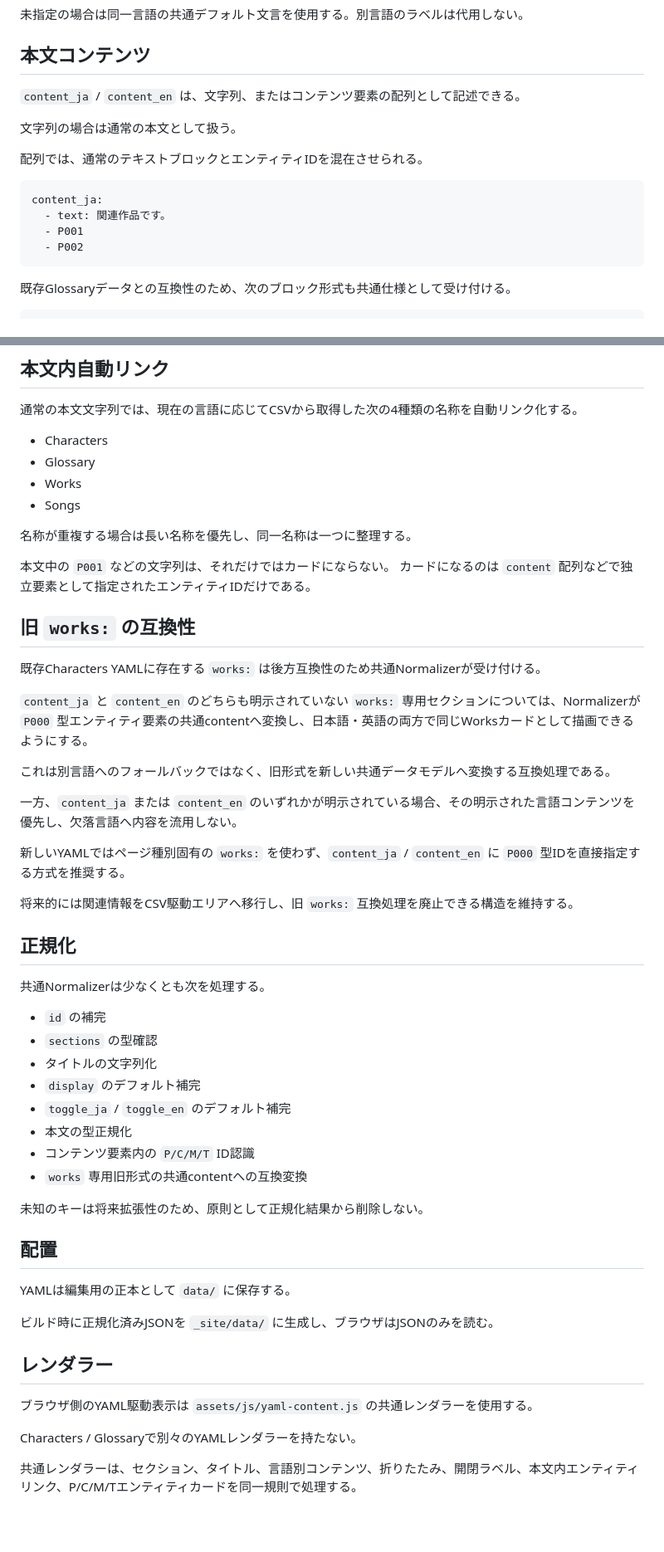
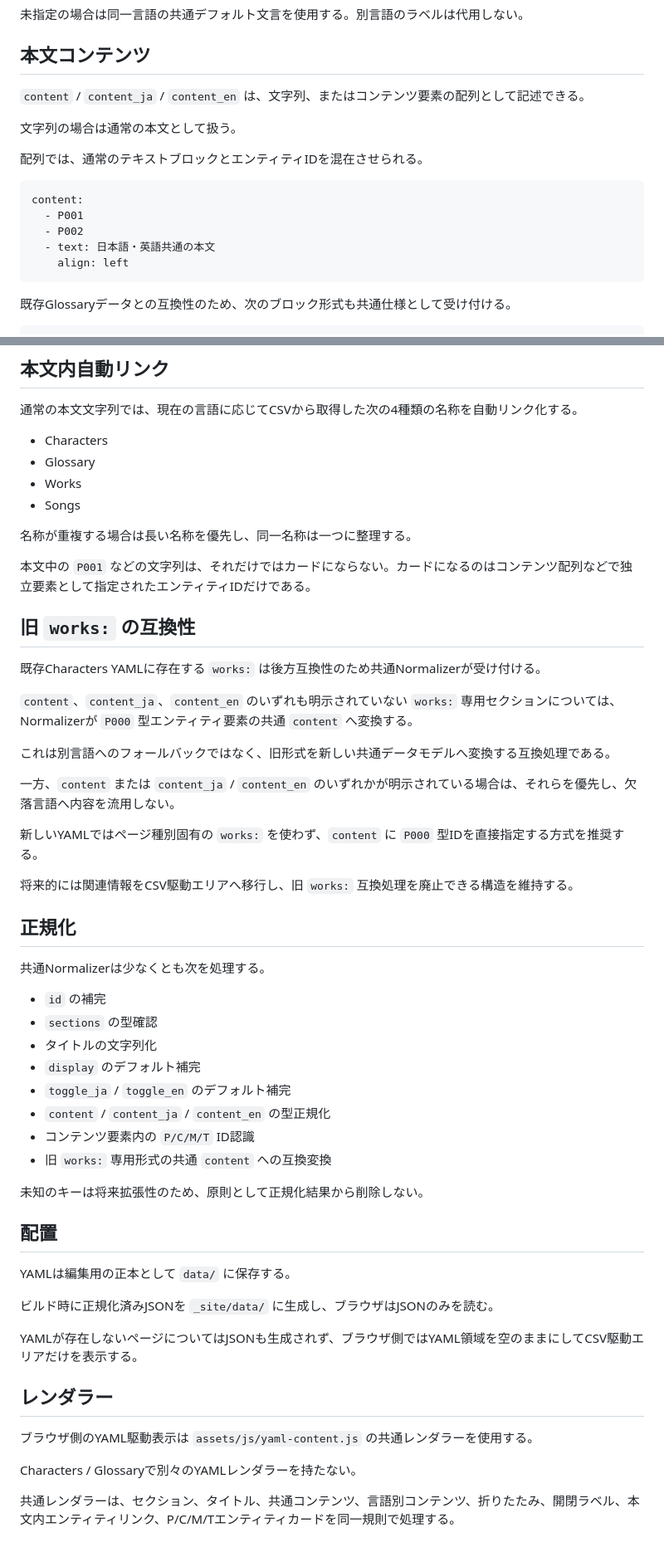
Before and after one commit to Kagami-to/Kagami-to.github.io, a Markdown page: docs/yaml-content-spec.md, 2 parts joined by grey strips. Shown at 83% size. Drawn GitHub-style; blank space fills up the shorter version.

Commit message:
Document common content and optional YAML behavior

````diff
--- a/docs/yaml-content-spec.md
+++ b/docs/yaml-content-spec.md
@@ -78,17 +90,18 @@ toggle_en:
 
 ## 本文コンテンツ
 
-`content_ja` / `content_en` は、文字列、またはコンテンツ要素の配列として記述できる。
+`content` / `content_ja` / `content_en` は、文字列、またはコンテンツ要素の配列として記述できる。
 
 文字列の場合は通常の本文として扱う。
 
 配列では、通常のテキストブロックとエンティティIDを混在させられる。
 
 ```yaml
-content_ja:
-  - text: 関連作品です。
+content:
   - P001
   - P002
+  - text: 日本語・英語共通の本文
+    align: left
 ```
 
 既存Glossaryデータとの互換性のため、次のブロック形式も共通仕様として受け付ける。
@@ -155,20 +167,19 @@ IDは `^P\d+$`、`^C\d+$`、`^M\d+$`、`^T\d+$` に一致するものをカー
 
 名称が重複する場合は長い名称を優先し、同一名称は一つに整理する。
 
-本文中の `P001` などの文字列は、それだけではカードにならない。
-カードになるのは `content` 配列などで独立要素として指定されたエンティティIDだけである。
+本文中の `P001` などの文字列は、それだけではカードにならない。カードになるのはコンテンツ配列などで独立要素として指定されたエンティティIDだけである。
 
 ## 旧 `works:` の互換性
 
 既存Characters YAMLに存在する `works:` は後方互換性のため共通Normalizerが受け付ける。
 
-`content_ja` と `content_en` のどちらも明示されていない `works:` 専用セクションについては、Normalizerが `P000` 型エンティティ要素の共通contentへ変換し、日本語・英語の両方で同じWorksカードとして描画できるようにする。
+`content`、`content_ja`、`content_en` のいずれも明示されていない `works:` 専用セクションについては、Normalizerが `P000` 型エンティティ要素の共通 `content` へ変換する。
 
 これは別言語へのフォールバックではなく、旧形式を新しい共通データモデルへ変換する互換処理である。
 
-一方、`content_ja` または `content_en` のいずれかが明示されている場合、その明示された言語コンテンツを優先し、欠落言語へ内容を流用しない。
+一方、`content` または `content_ja` / `content_en` のいずれかが明示されている場合は、それらを優先し、欠落言語へ内容を流用しない。
 
-新しいYAMLではページ種別固有の `works:` を使わず、`content_ja` / `content_en` に `P000` 型IDを直接指定する方式を推奨する。
+新しいYAMLではページ種別固有の `works:` を使わず、`content` に `P000` 型IDを直接指定する方式を推奨する。
 
 将来的には関連情報をCSV駆動エリアへ移行し、旧 `works:` 互換処理を廃止できる構造を維持する。
 
@@ -181,9 +192,9 @@ IDは `^P\d+$`、`^C\d+$`、`^M\d+$`、`^T\d+$` に一致するものをカー
 - タイトルの文字列化
 - `display` のデフォルト補完
 - `toggle_ja` / `toggle_en` のデフォルト補完
-- 本文の型正規化
+- `content` / `content_ja` / `content_en` の型正規化
 - コンテンツ要素内の `P/C/M/T` ID認識
-- `works` 専用旧形式の共通contentへの互換変換
+- 旧 `works:` 専用形式の共通 `content` への互換変換
 
 未知のキーは将来拡張性のため、原則として正規化結果から削除しない。
 
@@ -193,10 +204,12 @@ YAMLは編集用の正本として `data/` に保存する。
 
 ビルド時に正規化済みJSONを `_site/data/` に生成し、ブラウザはJSONのみを読む。
 
+YAMLが存在しないページについてはJSONも生成されず、ブラウザ側ではYAML領域を空のままにしてCSV駆動エリアだけを表示する。
+
 ## レンダラー
 
 ブラウザ側のYAML駆動表示は `assets/js/yaml-content.js` の共通レンダラーを使用する。
 
 Characters / Glossaryで別々のYAMLレンダラーを持たない。
 
-共通レンダラーは、セクション、タイトル、言語別コンテンツ、折りたたみ、開閉ラベル、本文内エンティティリンク、P/C/M/Tエンティティカードを同一規則で処理する。
+共通レンダラーは、セクション、タイトル、共通コンテンツ、言語別コンテンツ、折りたたみ、開閉ラベル、本文内エンティティリンク、P/C/M/Tエンティティカードを同一規則で処理する。
````
Also changed, not shown: other parts of docs/yaml-content-spec.md (+17 -6 lines).
